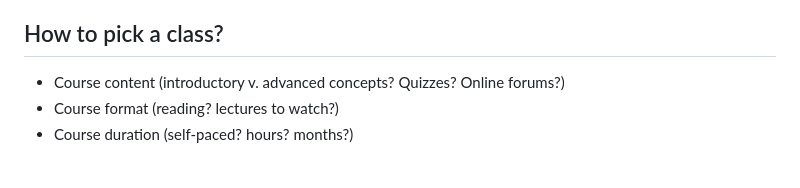
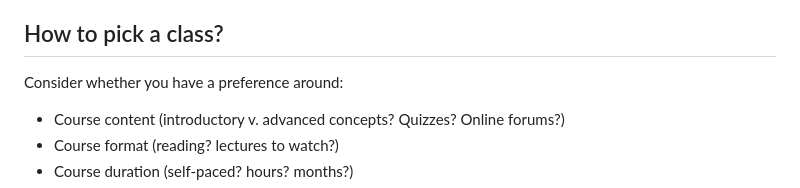
Before and after one commit to naomi789/learn-to-code, a Markdown page: full-notes.md, the part around the change. GitHub-like rendering; blank space fills up the shorter version.

Commit message:
## How to pick a class?

```diff
--- a/full-notes.md
+++ b/full-notes.md
@@ -78,6 +78,7 @@ Types of languages:
 4. Be patient & open to switching languages
 
 ## How to pick a class?
+Consider whether you have a preference around:
  - Course content (introductory v. advanced concepts? Quizzes? Online forums?)
  - Course format (reading? lectures to watch?)
  - Course duration (self-paced? hours? months?)
```
